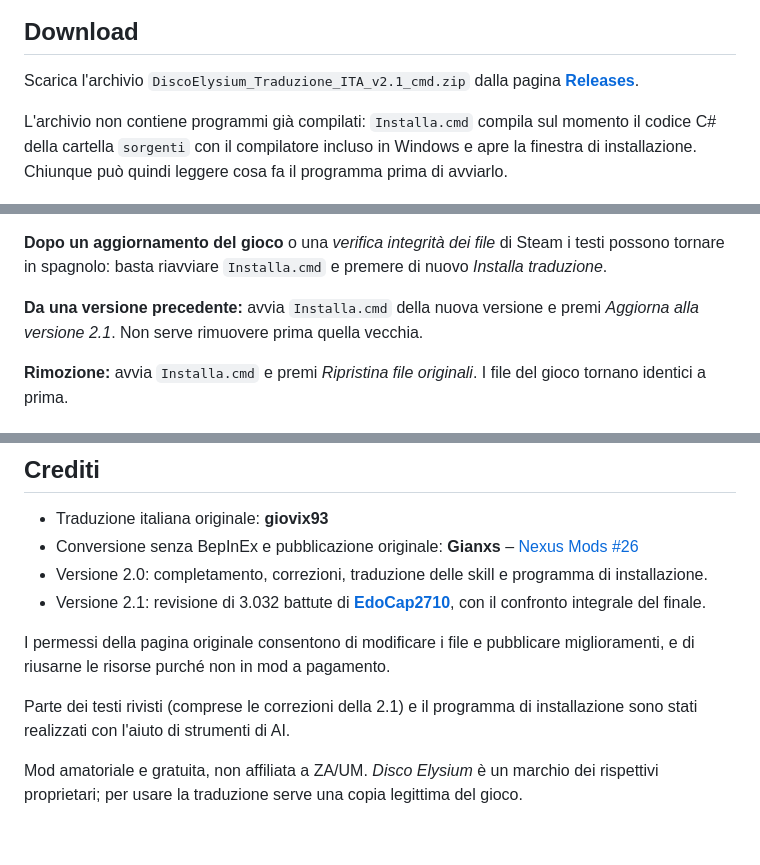
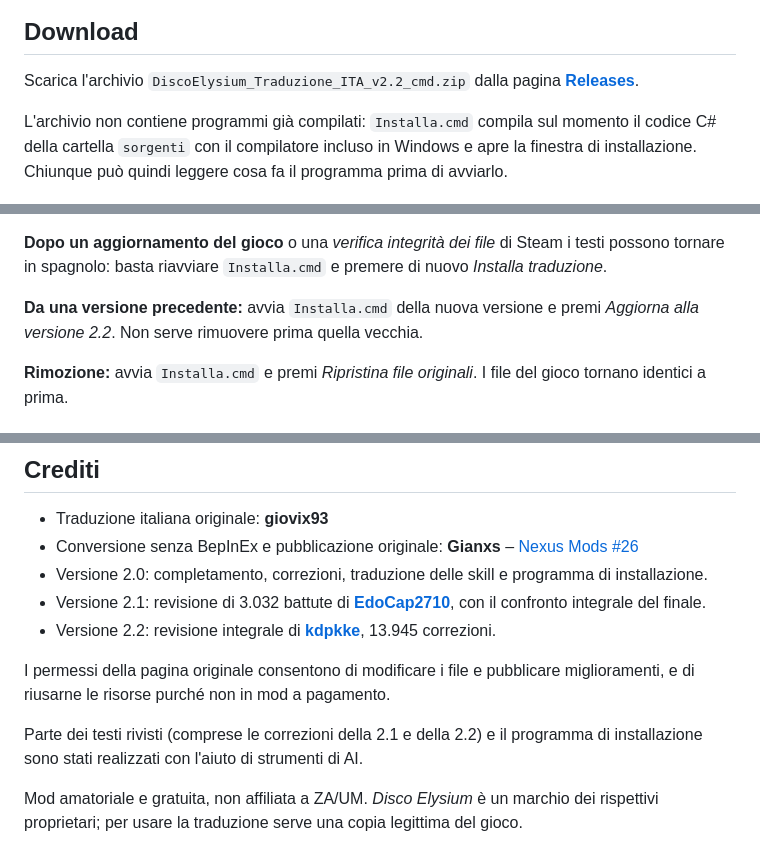
Before and after one commit to SpheralComa441/disco-elysium-traduzione-italiana, a Markdown page: README.md, 3 parts joined by grey strips. GitHub-like rendering.

```diff
--- a/README.md
+++ b/README.md
@@ -14,7 +14,7 @@ Non serve BepInEx.
 
 ## Download
 
-Scarica l'archivio `DiscoElysium_Traduzione_ITA_v2.1_cmd.zip` dalla pagina
+Scarica l'archivio `DiscoElysium_Traduzione_ITA_v2.2_cmd.zip` dalla pagina
 **[Releases](../../releases/latest)**.
 
 L'archivio non contiene programmi già compilati: `Installa.cmd` compila sul momento il codice C# della
@@ -39,7 +39,7 @@ Chiunque può quindi leggere cosa fa il programma prima di avviarlo.
 **Dopo un aggiornamento del gioco** o una *verifica integrità dei file* di Steam i testi possono tornare in
 spagnolo: basta riavviare `Installa.cmd` e premere di nuovo *Installa traduzione*.
 
-**Da una versione precedente:** avvia `Installa.cmd` della nuova versione e premi *Aggiorna alla versione 2.1*.
+**Da una versione precedente:** avvia `Installa.cmd` della nuova versione e premi *Aggiorna alla versione 2.2*.
 Non serve rimuovere prima quella vecchia.
 
 **Rimozione:** avvia `Installa.cmd` e premi *Ripristina file originali*. I file del gioco tornano identici a prima.
@@ -167,12 +179,13 @@ licenza MIT e restano soggetti ai permessi indicati qui sotto.
 - Versione 2.0: completamento, correzioni, traduzione delle skill e programma di installazione.
 - Versione 2.1: revisione di 3.032 battute di **[EdoCap2710](https://github.com/EdoCap2710)**,
   con il confronto integrale del finale.
+- Versione 2.2: revisione integrale di **[kdpkke](https://github.com/kdpkke)**, 13.945 correzioni.
 
 I permessi della pagina originale consentono di modificare i file e pubblicare miglioramenti,
 e di riusarne le risorse purché non in mod a pagamento.
 
-Parte dei testi rivisti (comprese le correzioni della 2.1) e il programma di installazione sono stati
-realizzati con l'aiuto di strumenti di AI.
+Parte dei testi rivisti (comprese le correzioni della 2.1 e della 2.2) e il programma di installazione sono
+stati realizzati con l'aiuto di strumenti di AI.
 
 Mod amatoriale e gratuita, non affiliata a ZA/UM. *Disco Elysium* è un marchio dei rispettivi proprietari;
 per usare la traduzione serve una copia legittima del gioco.
```
Also changed, not shown: other parts of README.md (+20 -8 lines), pubblicazione/patcher_installata.png, pubblicazione/patcher_pronto.png, 6 other files.
